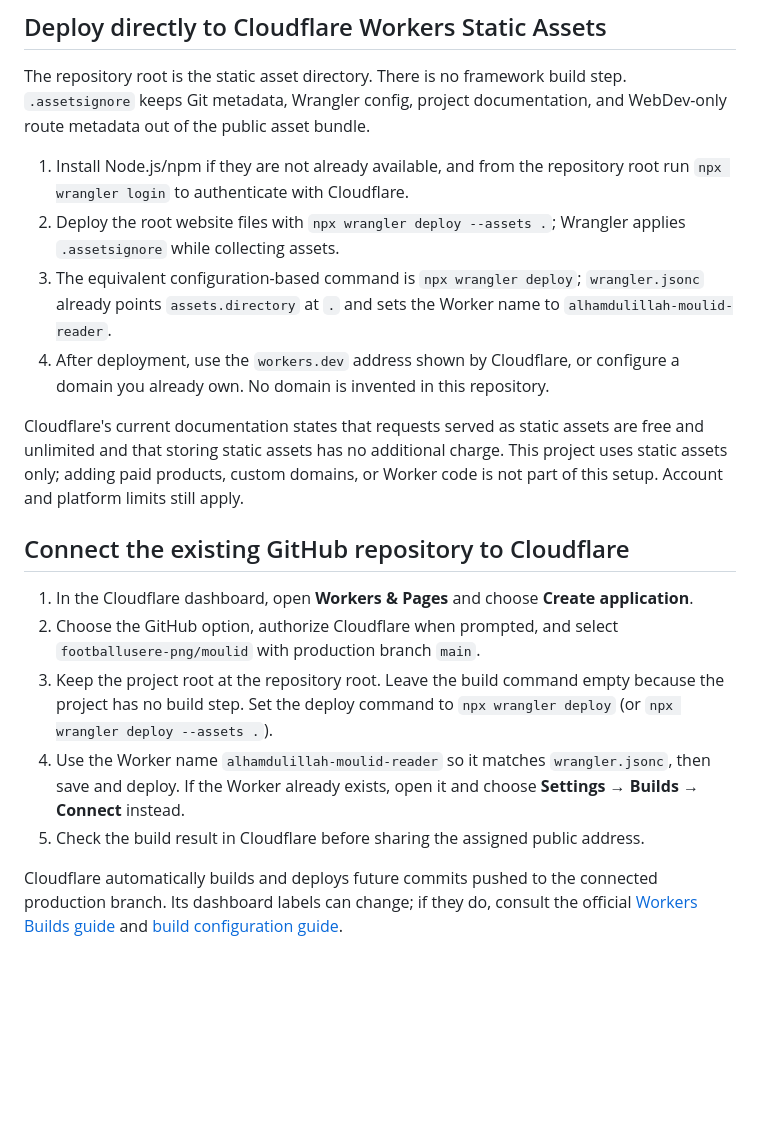
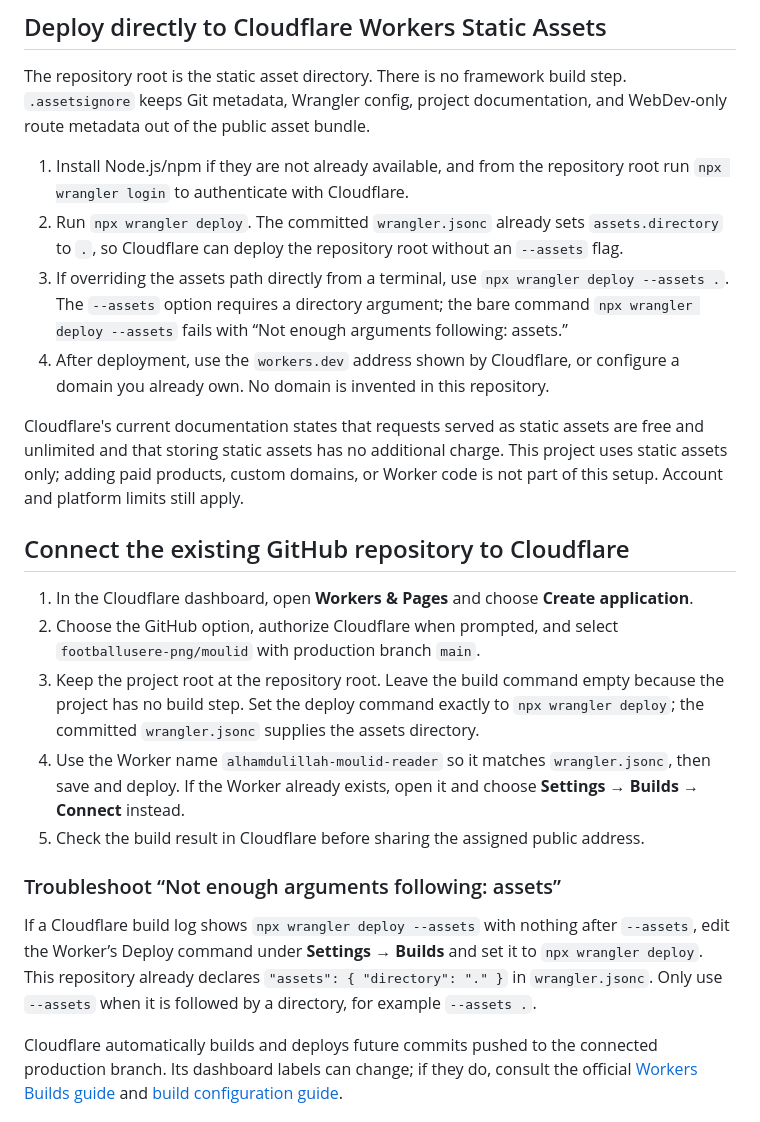
Before and after one commit to footballusere-png/moulid, a Markdown page: README.md, the part around the change. Drawn GitHub-style; blank space fills up the shorter version.

Commit message:
Clarify Cloudflare deploy command

```diff
--- a/README.md
+++ b/README.md
@@ -38,8 +38,8 @@ Then open `http://localhost:8000`. Do not open `index.html` as a `file://` URL:
 The repository root is the static asset directory. There is no framework build step. `.assetsignore` keeps Git metadata, Wrangler config, project documentation, and WebDev-only route metadata out of the public asset bundle.
 
 1. Install Node.js/npm if they are not already available, and from the repository root run `npx wrangler login` to authenticate with Cloudflare.
-2. Deploy the root website files with `npx wrangler deploy --assets .`; Wrangler applies `.assetsignore` while collecting assets.
-3. The equivalent configuration-based command is `npx wrangler deploy`; `wrangler.jsonc` already points `assets.directory` at `.` and sets the Worker name to `alhamdulillah-moulid-reader`.
+2. Run `npx wrangler deploy`. The committed `wrangler.jsonc` already sets `assets.directory` to `.`, so Cloudflare can deploy the repository root without an `--assets` flag.
+3. If overriding the assets path directly from a terminal, use `npx wrangler deploy --assets .`. The `--assets` option requires a directory argument; the bare command `npx wrangler deploy --assets` fails with “Not enough arguments following: assets.”
 4. After deployment, use the `workers.dev` address shown by Cloudflare, or configure a domain you already own. No domain is invented in this repository.
 
 Cloudflare's current documentation states that requests served as static assets are free and unlimited and that storing static assets has no additional charge. This project uses static assets only; adding paid products, custom domains, or Worker code is not part of this setup. Account and platform limits still apply.
@@ -48,9 +48,13 @@ Cloudflare's current documentation states that requests served as static assets
 
 1. In the Cloudflare dashboard, open **Workers & Pages** and choose **Create application**.
 2. Choose the GitHub option, authorize Cloudflare when prompted, and select `footballusere-png/moulid` with production branch `main`.
-3. Keep the project root at the repository root. Leave the build command empty because the project has no build step. Set the deploy command to `npx wrangler deploy` (or `npx wrangler deploy --assets .`).
+3. Keep the project root at the repository root. Leave the build command empty because the project has no build step. Set the deploy command exactly to `npx wrangler deploy`; the committed `wrangler.jsonc` supplies the assets directory.
 4. Use the Worker name `alhamdulillah-moulid-reader` so it matches `wrangler.jsonc`, then save and deploy. If the Worker already exists, open it and choose **Settings → Builds → Connect** instead.
 5. Check the build result in Cloudflare before sharing the assigned public address.
+
+### Troubleshoot “Not enough arguments following: assets”
+
+If a Cloudflare build log shows `npx wrangler deploy --assets` with nothing after `--assets`, edit the Worker’s Deploy command under **Settings → Builds** and set it to `npx wrangler deploy`. This repository already declares `"assets": { "directory": "." }` in `wrangler.jsonc`. Only use `--assets` when it is followed by a directory, for example `--assets .`.
 
 Cloudflare automatically builds and deploys future commits pushed to the connected production branch. Its dashboard labels can change; if they do, consult the official [Workers Builds guide](https://developers.cloudflare.com/workers/ci-cd/builds/) and [build configuration guide](https://developers.cloudflare.com/workers/ci-cd/builds/configuration/).
 
```
